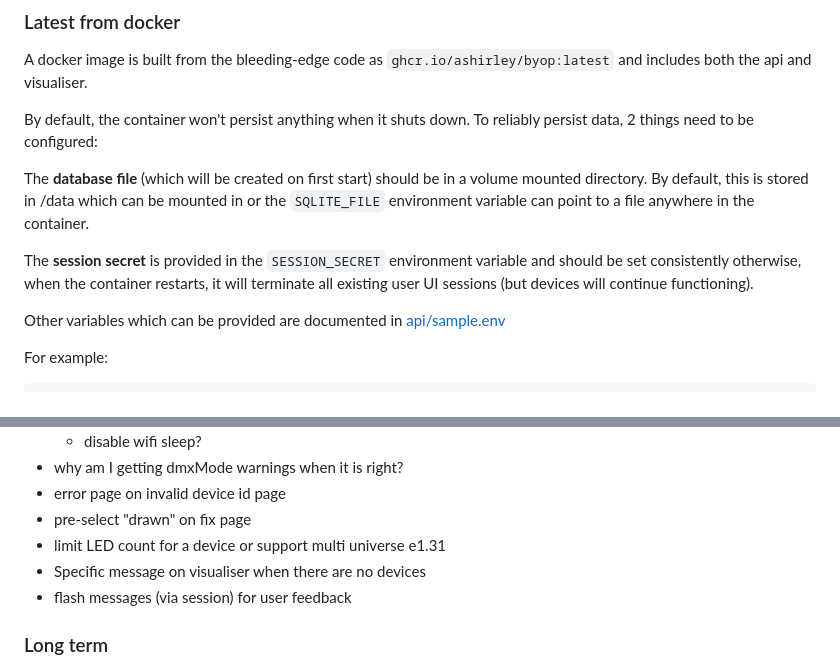
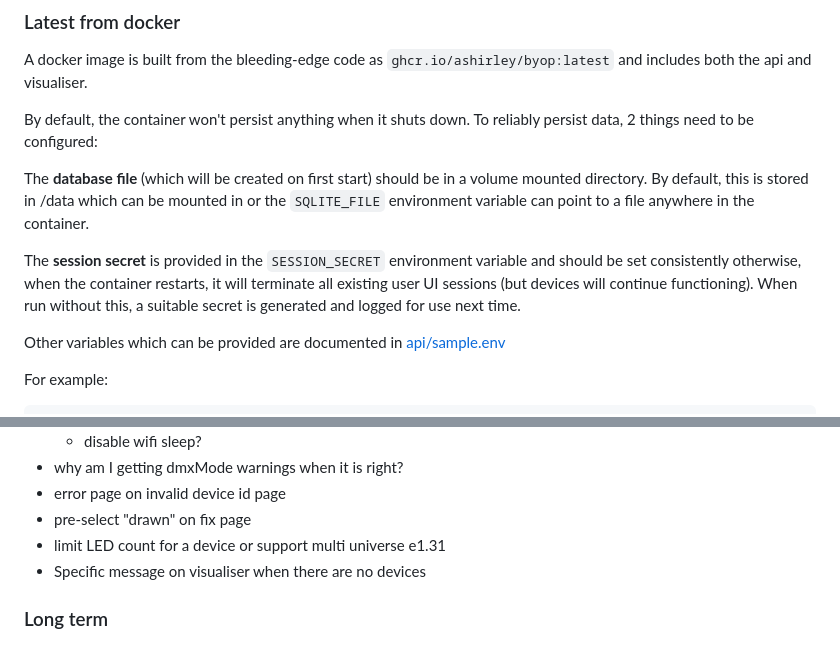
Before and after one commit to ashirley/byop, a Markdown page: README.md, 2 parts joined by grey strips. Drawn GitHub-style.

Commit message:
README tweak

```diff
--- a/README.md
+++ b/README.md
@@ -16,7 +16,7 @@ By default, the container won't persist anything when it shuts down. To reliably
 
 The **database file** (which will be created on first start) should be in a volume mounted directory. By default, this is stored in /data which can be mounted in or the `SQLITE_FILE` environment variable can point to a file anywhere in the container.
 
-The **session secret** is provided in the `SESSION_SECRET` environment variable and should be set consistently otherwise, when the container restarts, it will terminate all existing user UI sessions (but devices will continue functioning).
+The **session secret** is provided in the `SESSION_SECRET` environment variable and should be set consistently otherwise, when the container restarts, it will terminate all existing user UI sessions (but devices will continue functioning). When run without this, a suitable secret is generated and logged for use next time.
 
 Other variables which can be provided are documented in [api/sample.env](api/sample.env)
 
@@ -96,7 +96,6 @@ sACN is inherantly insecure (or at least assumes a trusted network) but with wle
 * pre-select "drawn" on fix page
 * limit LED count for a device or support multi universe e1.31
 * Specific message on visualiser when there are no devices
-* flash messages (via session) for user feedback
 
 ### Long term
 
```
